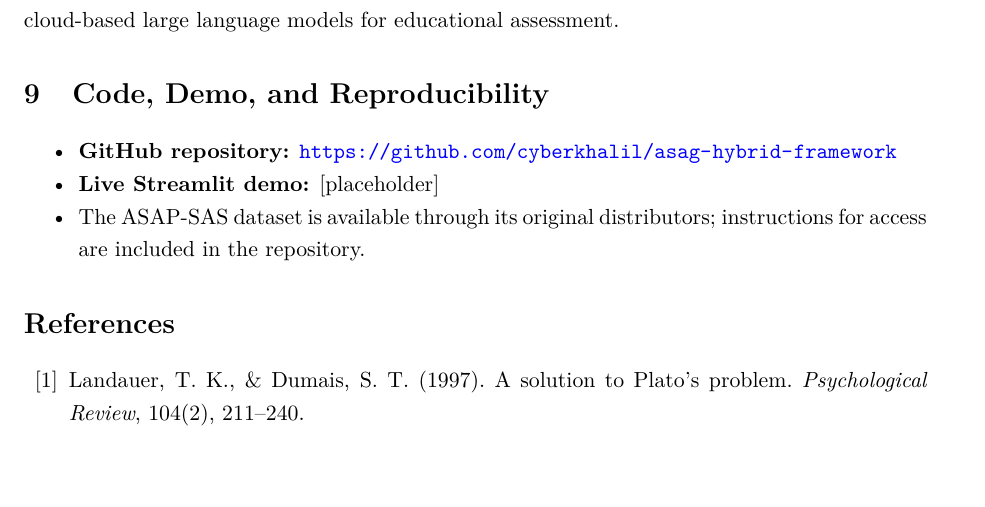
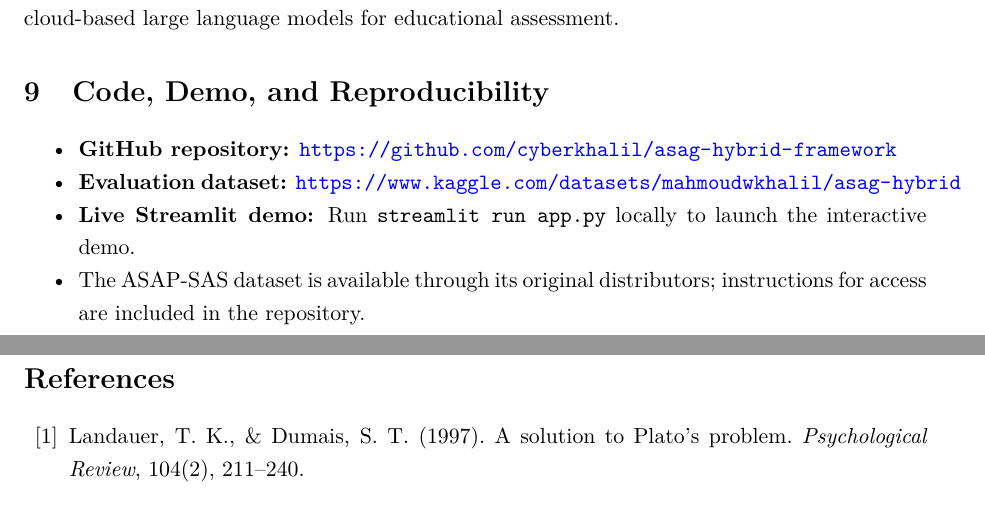
Before and after one commit to cyberkhalil/asag-hybrid-framework, a LaTeX paper (asag-hybrid-framework.tex): part of page 9 of 10 before the commit and two parts of pages 9 and 10 of 11 after it, the two joined at a grey line, cut so that both start at the same text, the shorter picture padded with empty space. Compiled offline with pdfLaTeX.

Commit message:
docs: add Kaggle dataset link and update demo instructions

```diff
--- a/asag-hybrid-framework.tex
+++ b/asag-hybrid-framework.tex
@@ -368,7 +368,8 @@ This paper has presented a unified, hybrid framework for automated short answer
 % ============================================================
 \begin{itemize}[noitemsep]
 \item \textbf{GitHub repository:} \url{https://github.com/cyberkhalil/asag-hybrid-framework}
-\item \textbf{Live Streamlit demo:} [placeholder]
+\item \textbf{Evaluation dataset:} \url{https://www.kaggle.com/datasets/mahmoudwkhalil/asag-hybrid}
+\item \textbf{Live Streamlit demo:} Run \texttt{streamlit run app.py} locally to launch the interactive demo.
 \item The ASAP‑SAS dataset is available through its original distributors; instructions for access are included in the repository.
 \end{itemize}
 
```
Also changed, not shown: README.md.
